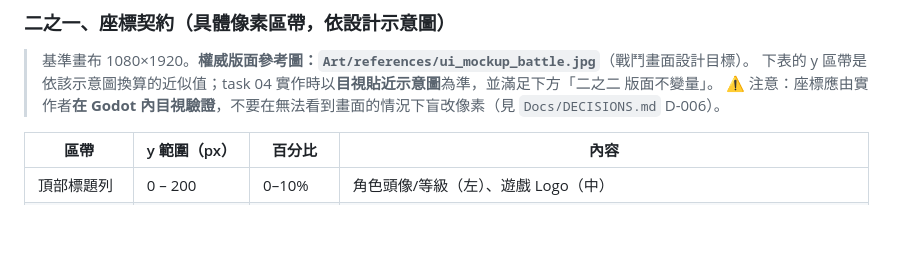
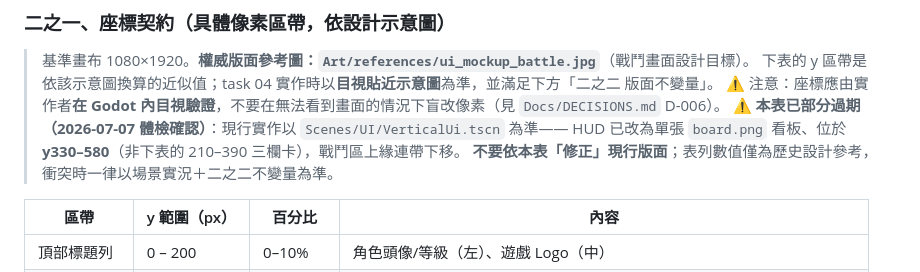
Before and after one commit to testBP0612/CrushGameDemo, a Markdown page: Docs/04_UI_SPEC.md, the part around the change. Rendered like a GitHub page; blank space fills up the shorter version.

```diff
--- a/Docs/04_UI_SPEC.md
+++ b/Docs/04_UI_SPEC.md
@@ -38,6 +38,9 @@
 > 基準畫布 1080×1920。**權威版面參考圖：`Art/references/ui_mockup_battle.jpg`**（戰鬥畫面設計目標）。
 > 下表的 y 區帶是依該示意圖換算的近似值；task 04 實作時以**目視貼近示意圖**為準，並滿足下方「二之二 版面不變量」。
 > ⚠ 注意：座標應由實作者**在 Godot 內目視驗證**，不要在無法看到畫面的情況下盲改像素（見 `Docs/DECISIONS.md` D-006）。
+> ⚠ **本表已部分過期（2026-07-07 體檢確認）**：現行實作以 `Scenes/UI/VerticalUi.tscn` 為準——
+> HUD 已改為單張 `board.png` 看板、位於 **y330–580**（非下表的 210–390 三欄卡），戰鬥區上緣連帶下移。
+> **不要依本表「修正」現行版面**；表列數值僅為歷史設計參考，衝突時一律以場景實況＋二之二不變量為準。
 
 | 區帶 | y 範圍（px） | 百分比 | 內容 |
 |---|---|---|---|
```
Also changed, not shown: Docs/SFX_PRODUCTION_LIST.md (added, +43 -0 lines).
